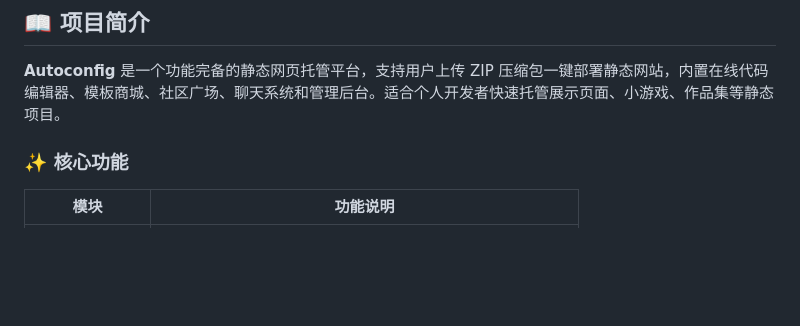
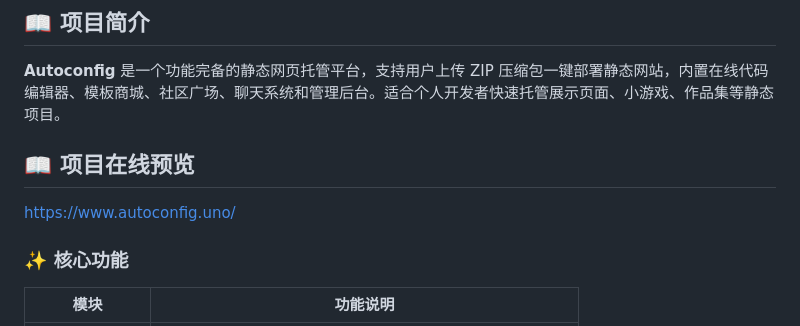
Before and after one commit to Enginer-Wang/AutoConfig, a Markdown page: README.md, the part around the change. Rendered like a GitHub page; blank space fills up the shorter version.

Commit message:
Add online preview section to README
Added online preview link for the project.

```diff
--- a/README.md
+++ b/README.md
@@ -7,6 +7,10 @@
 ## 📖 项目简介
 
 **Autoconfig** 是一个功能完备的静态网页托管平台，支持用户上传 ZIP 压缩包一键部署静态网站，内置在线代码编辑器、模板商城、社区广场、聊天系统和管理后台。适合个人开发者快速托管展示页面、小游戏、作品集等静态项目。
+
+## 📖 项目在线预览
+
+https://www.autoconfig.uno/
 
 ### ✨ 核心功能
 
```
